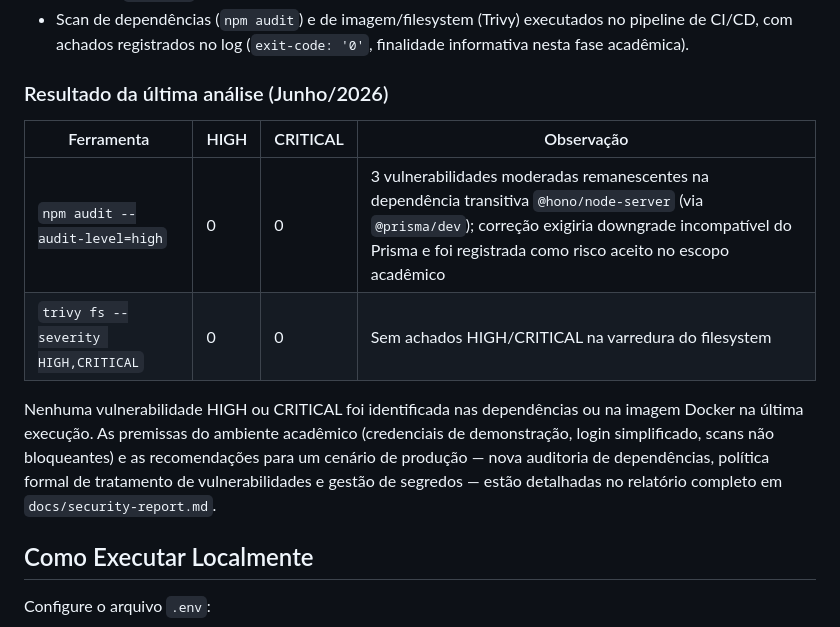
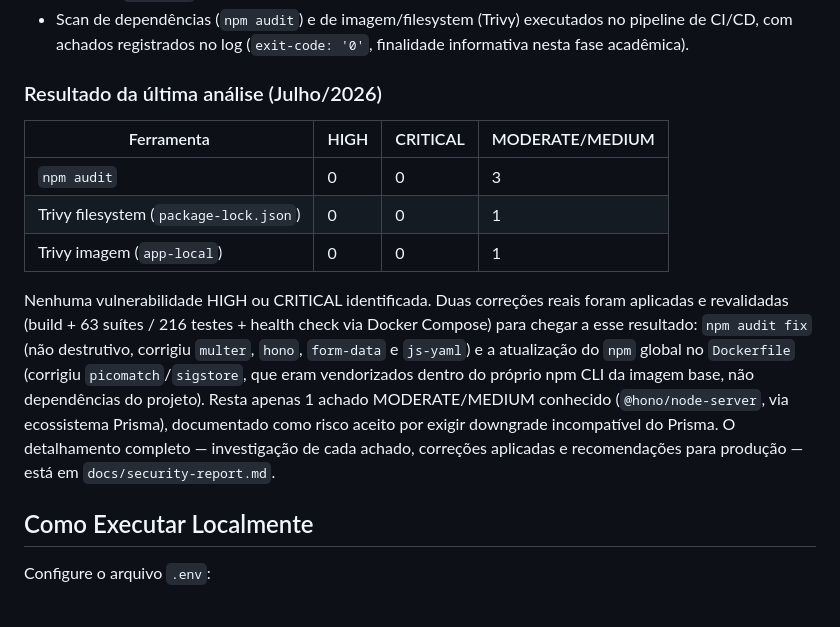
Before and after one commit to Williamnasci/oficina-tech-challenge, a Markdown page: README.md, the part around the change. Rendered like a GitHub page.

```diff
--- a/README.md
+++ b/README.md
@@ -539,14 +539,15 @@ Mitigações aplicadas na aplicação e na infraestrutura:
 - Endpoint `/metrics` sem exposição de dados sensíveis, apenas métricas técnicas agregadas.
 - Scan de dependências (`npm audit`) e de imagem/filesystem (Trivy) executados no pipeline de CI/CD, com achados registrados no log (`exit-code: '0'`, finalidade informativa nesta fase acadêmica).
 
-### Resultado da última análise (Junho/2026)
+### Resultado da última análise (Julho/2026)
 
-| Ferramenta | HIGH | CRITICAL | Observação |
-|------------|------|----------|------------|
-| `npm audit --audit-level=high` | 0 | 0 | 3 vulnerabilidades moderadas remanescentes na dependência transitiva `@hono/node-server` (via `@prisma/dev`); correção exigiria downgrade incompatível do Prisma e foi registrada como risco aceito no escopo acadêmico |
-| `trivy fs --severity HIGH,CRITICAL` | 0 | 0 | Sem achados HIGH/CRITICAL na varredura do filesystem |
+| Ferramenta | HIGH | CRITICAL | MODERATE/MEDIUM |
+|------------|------|----------|------------------|
+| `npm audit` | 0 | 0 | 3 |
+| Trivy filesystem (`package-lock.json`) | 0 | 0 | 1 |
+| Trivy imagem (`app-local`) | 0 | 0 | 1 |
 
-Nenhuma vulnerabilidade HIGH ou CRITICAL foi identificada nas dependências ou na imagem Docker na última execução. As premissas do ambiente acadêmico (credenciais de demonstração, login simplificado, scans não bloqueantes) e as recomendações para um cenário de produção — nova auditoria de dependências, política formal de tratamento de vulnerabilidades e gestão de segredos — estão detalhadas no relatório completo em `docs/security-report.md`.
+Nenhuma vulnerabilidade HIGH ou CRITICAL identificada. Duas correções reais foram aplicadas e revalidadas (build + 63 suítes / 216 testes + health check via Docker Compose) para chegar a esse resultado: `npm audit fix` (não destrutivo, corrigiu `multer`, `hono`, `form-data` e `js-yaml`) e a atualização do `npm` global no `Dockerfile` (corrigiu `picomatch`/`sigstore`, que eram vendorizados dentro do próprio npm CLI da imagem base, não dependências do projeto). Resta apenas 1 achado MODERATE/MEDIUM conhecido (`@hono/node-server`, via ecossistema Prisma), documentado como risco aceito por exigir downgrade incompatível do Prisma. O detalhamento completo — investigação de cada achado, correções aplicadas e recomendações para produção — está em `docs/security-report.md`.
 
 ## Como Executar Localmente
 
```
Also changed, not shown: docs/security-report.md (+19 -22 lines).
